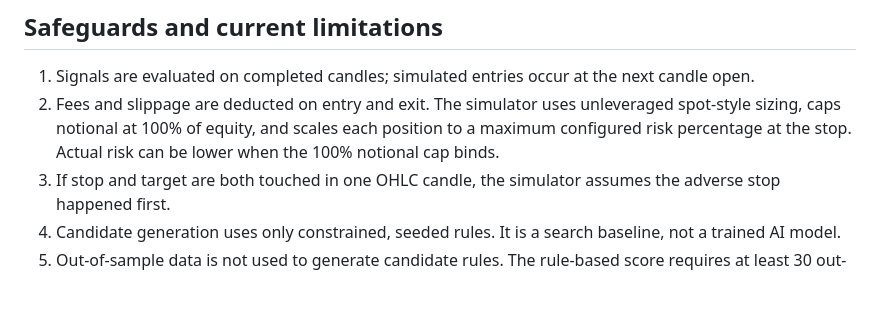
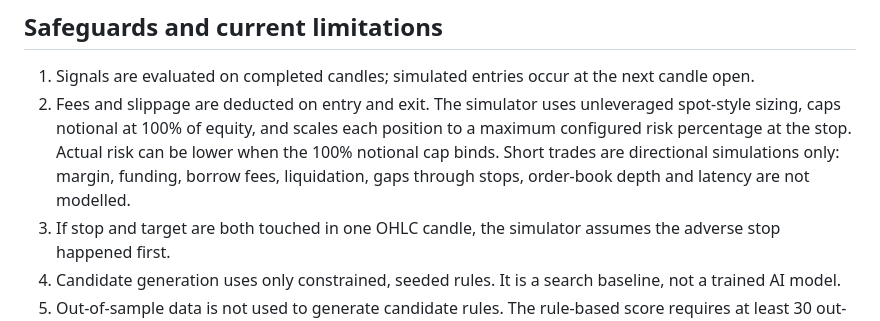
Before and after one commit to Borisgmontes/BGM-Trading-Signals-Bot, a Markdown page: QUANT_LAB.md, the part around the change. Rendered like a GitHub page; blank space fills up the shorter version.

Commit message:
Document unmodelled futures and execution costs

```diff
--- a/QUANT_LAB.md
+++ b/QUANT_LAB.md
@@ -40,7 +40,7 @@ Run one exported dashboard strategy locally:
 ## Safeguards and current limitations
 
 1. Signals are evaluated on completed candles; simulated entries occur at the next candle open.
-2. Fees and slippage are deducted on entry and exit. The simulator uses unleveraged spot-style sizing, caps notional at 100% of equity, and scales each position to a maximum configured risk percentage at the stop. Actual risk can be lower when the 100% notional cap binds.
+2. Fees and slippage are deducted on entry and exit. The simulator uses unleveraged spot-style sizing, caps notional at 100% of equity, and scales each position to a maximum configured risk percentage at the stop. Actual risk can be lower when the 100% notional cap binds. Short trades are directional simulations only: margin, funding, borrow fees, liquidation, gaps through stops, order-book depth and latency are not modelled.
 3. If stop and target are both touched in one OHLC candle, the simulator assumes the adverse stop happened first.
 4. Candidate generation uses only constrained, seeded rules. It is a search baseline, not a trained AI model.
 5. Out-of-sample data is not used to generate candidate rules. The rule-based score requires at least 30 out-of-sample trades, positive net return, profit factor >= 1.10 and drawdown <= 25% before a candidate is eligible for paper testing.
```
